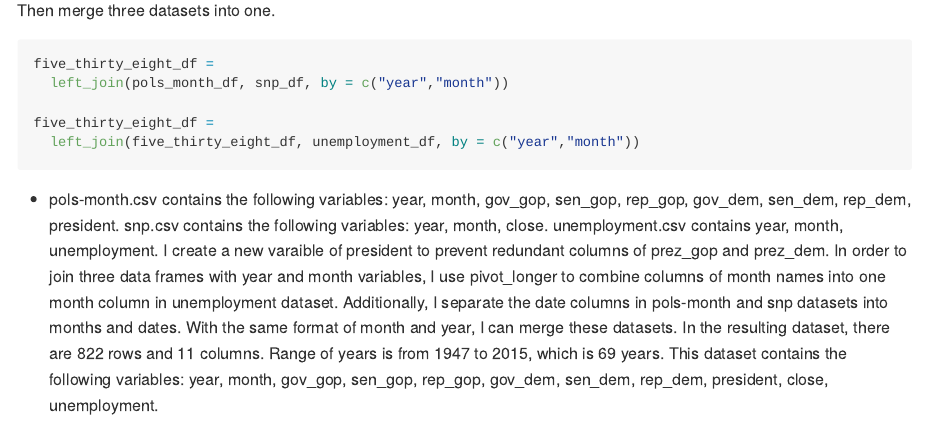
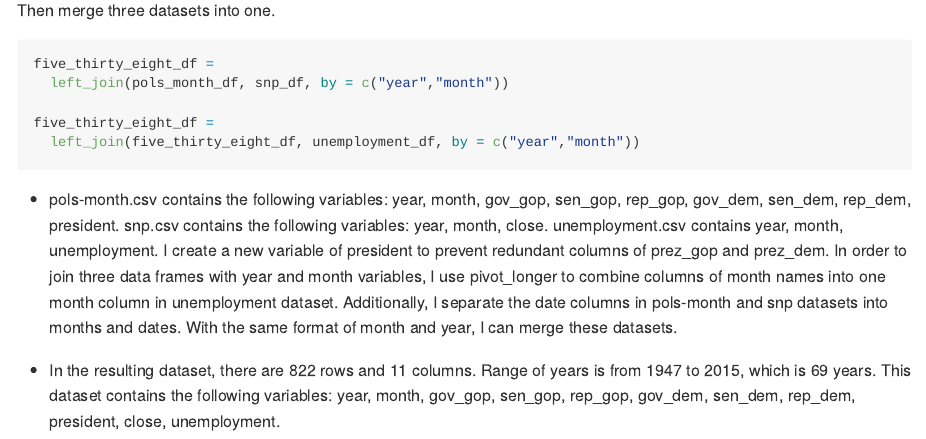
Before and after one commit to hanyulu2/p8105_hw2_hl3439, an R Markdown document (p8105_hw2_hl3439.Rmd): the page in a window 1100 px wide, from 4430 px down. The pictures show the output file p8105_hw2_hl3439.md that the author committed with the source, drawn offline in the style of GitHub; long lines of code are wrapped.

Commit message:
refinement

````diff
--- a/p8105_hw2_hl3439.Rmd
+++ b/p8105_hw2_hl3439.Rmd
@@ -192,4 +192,6 @@ five_thirty_eight_df =
   left_join(five_thirty_eight_df, unemployment_df, by = c("year","month"))
 ```
 
-* pols-month.csv contains the following variables: `r names(pols_month_df)`.  snp.csv contains the following variables: `r names(snp_df)`.  unemployment.csv contains `r names(unemployment_df)`.  I create a new varaible of president to prevent redundant columns of prez_gop and prez_dem. In order to join three data frames with year and month variables,  I use pivot_longer to combine columns of month names into one month column in unemployment dataset.  Additionally, I separate the date columns in pols-month and snp datasets into months and dates.  With the same format of month and year, I can merge these datasets. In the resulting dataset, there are `r nrow(five_thirty_eight_df)` rows and `r ncol(five_thirty_eight_df)` columns.  Range of years is from 1947 to 2015, which is `r 2015-1947+1` years.  This dataset contains the following variables: `r names(five_thirty_eight_df)`.
+* pols-month.csv contains the following variables: `r names(pols_month_df)`.  snp.csv contains the following variables: `r names(snp_df)`.  unemployment.csv contains `r names(unemployment_df)`.  I create a new variable of president to prevent redundant columns of prez_gop and prez_dem. In order to join three data frames with year and month variables,  I use pivot_longer to combine columns of month names into one month column in unemployment dataset.  Additionally, I separate the date columns in pols-month and snp datasets into months and dates.  With the same format of month and year, I can merge these datasets.
+
+* In the resulting dataset, there are `r nrow(five_thirty_eight_df)` rows and `r ncol(five_thirty_eight_df)` columns.  Range of years is from 1947 to 2015, which is `r 2015-1947+1` years.  This dataset contains the following variables: `r names(five_thirty_eight_df)`.
````
Also changed, not shown: p8105_hw2_hl3439.md.
